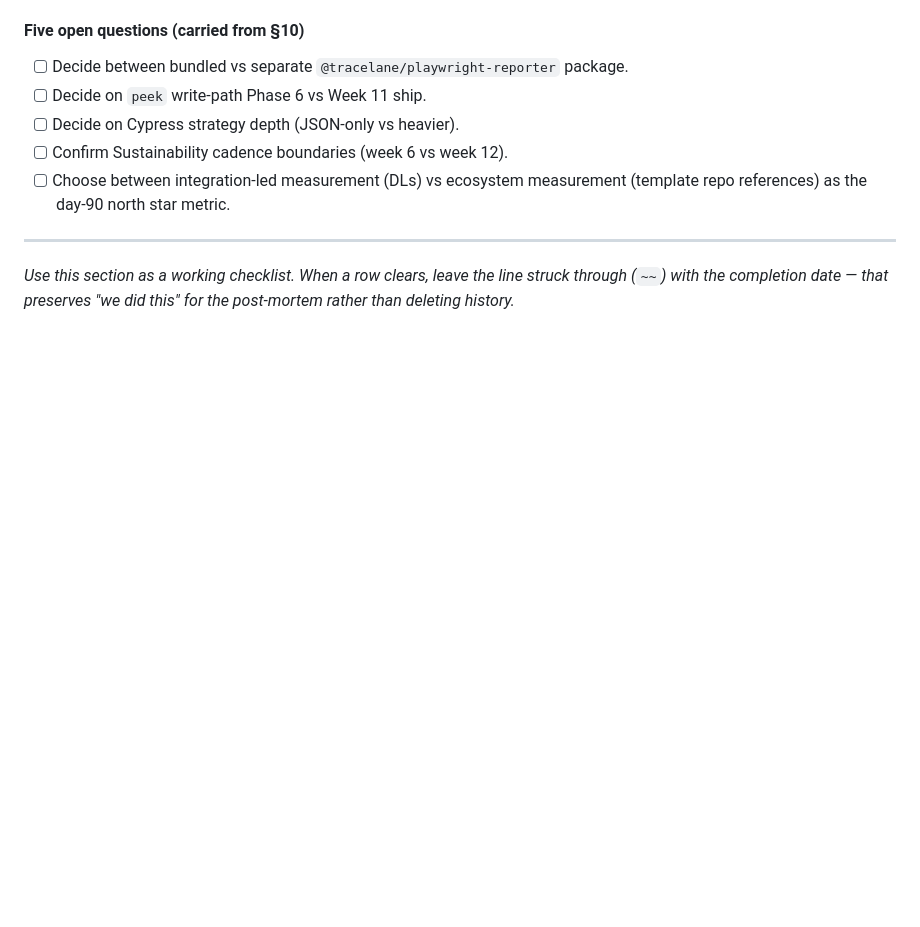
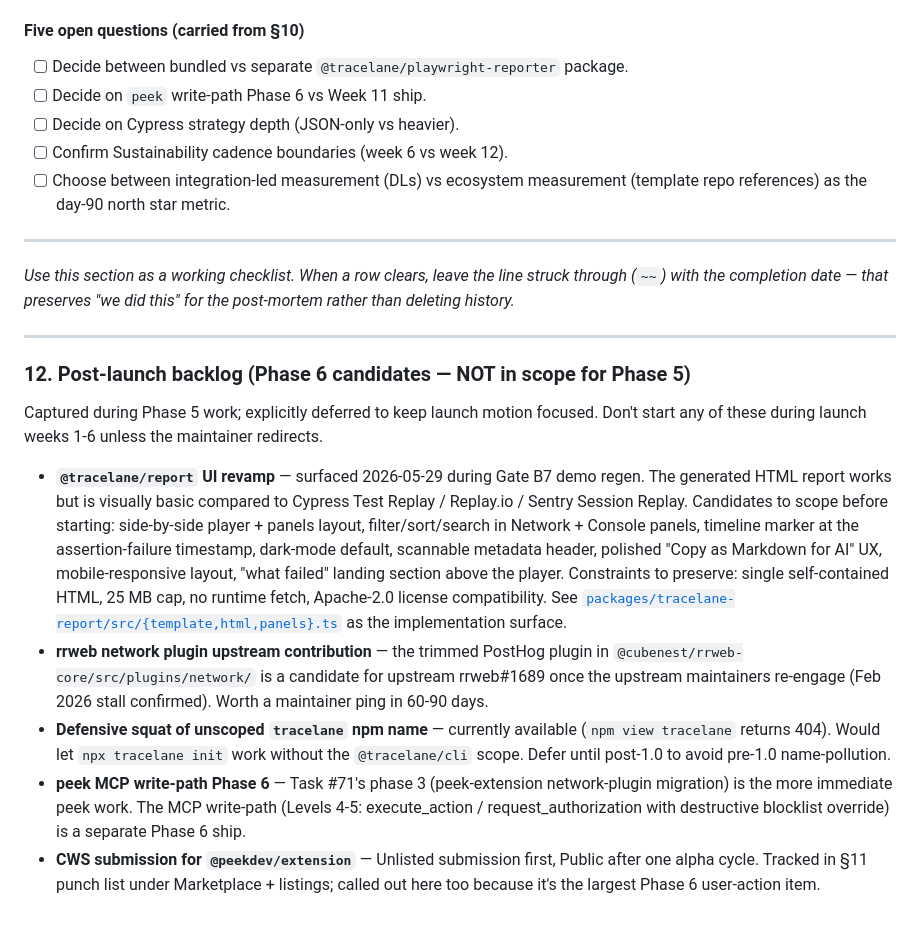
Before and after one commit to Cubenest/rrweb-stack, a Markdown page: docs/PHASE_5_LAUNCH_PLAN.md, the part around the change. GitHub-like rendering; blank space fills up the shorter version.

Commit message:
docs(launch-plan): §12 post-launch backlog — report UI revamp + 4 other Phase 6 items
Captured during the 2026-05-29 launch session as a "do not start during
launch motion" list. The headline item is the @tracelane/report UI
revamp the maintainer flagged after seeing the Acme Shop demo render
at /demo: functional but visually basic compared to Cypress Test Replay
/ Replay.io / Sentry Session Replay. Candidates to scope before starting
are listed inline (side-by-side layout, panel filters, timeline marker,
dark mode, scannable metadata, etc.).

Four other Phase 6 candidates also captured:
- Upstream rrweb#1689 contribution for the network plugin (60-90 day ping)
- Defensive squat of unscoped `tracelane` npm name (post-1.0)
- peek MCP write-path (separate from Task #71 phase 3)
- CWS submission for @peekdev/extension (Unlisted → Public)

Convention: §12 entries get promoted to §11 punch list when the
maintainer decides to schedule them; until then they stay deferred.

Signed-off-by: harry-harish <22562634+harry-harish@users.noreply.github.com>

```diff
--- a/docs/PHASE_5_LAUNCH_PLAN.md
+++ b/docs/PHASE_5_LAUNCH_PLAN.md
@@ -608,3 +608,15 @@ Items that can only be done via a vendor web UI — no API, no CLI, no automatio
 ---
 
 *Use this section as a working checklist. When a row clears, leave the line struck through (`~~`) with the completion date — that preserves "we did this" for the post-mortem rather than deleting history.*
+
+---
+
+### 12. Post-launch backlog (Phase 6 candidates — NOT in scope for Phase 5)
+
+Captured during Phase 5 work; explicitly deferred to keep launch motion focused. Don't start any of these during launch weeks 1-6 unless the maintainer redirects.
+
+- **`@tracelane/report` UI revamp** — surfaced 2026-05-29 during Gate B7 demo regen. The generated HTML report works but is visually basic compared to Cypress Test Replay / Replay.io / Sentry Session Replay. Candidates to scope before starting: side-by-side player + panels layout, filter/sort/search in Network + Console panels, timeline marker at the assertion-failure timestamp, dark-mode default, scannable metadata header, polished "Copy as Markdown for AI" UX, mobile-responsive layout, "what failed" landing section above the player. Constraints to preserve: single self-contained HTML, 25 MB cap, no runtime fetch, Apache-2.0 license compatibility. See [`packages/tracelane-report/src/{template,html,panels}.ts`](../packages/tracelane-report/src/) as the implementation surface.
+- **rrweb network plugin upstream contribution** — the trimmed PostHog plugin in `@cubenest/rrweb-core/src/plugins/network/` is a candidate for upstream rrweb#1689 once the upstream maintainers re-engage (Feb 2026 stall confirmed). Worth a maintainer ping in 60-90 days.
+- **Defensive squat of unscoped `tracelane` npm name** — currently available (`npm view tracelane` returns 404). Would let `npx tracelane init` work without the `@tracelane/cli` scope. Defer until post-1.0 to avoid pre-1.0 name-pollution.
+- **peek MCP write-path Phase 6** — Task #71's phase 3 (peek-extension network-plugin migration) is the more immediate peek work. The MCP write-path (Levels 4-5: execute_action / request_authorization with destructive blocklist override) is a separate Phase 6 ship.
+- **CWS submission for `@peekdev/extension`** — Unlisted submission first, Public after one alpha cycle. Tracked in §11 punch list under Marketplace + listings; called out here too because it's the largest Phase 6 user-action item.
```
